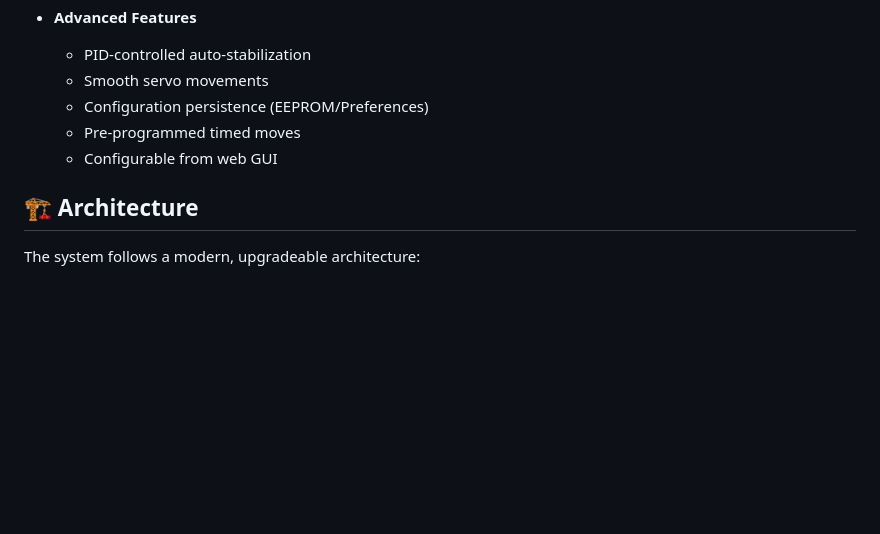
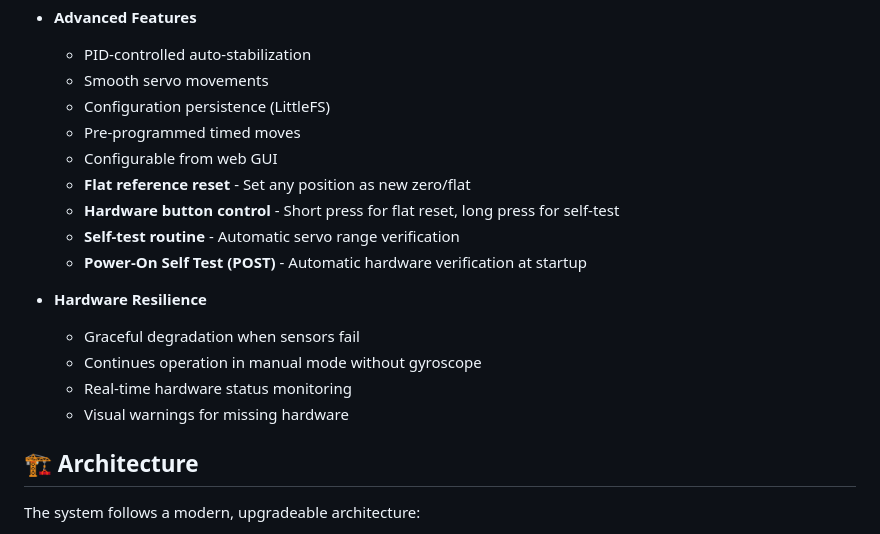
Before and after one commit to keithjasper83/3AxisGimbalManual-Gryo, a Markdown page: README.md, the part around the change. Rendered like a GitHub page; blank space fills up the shorter version.

Commit message:
Update documentation for new features: button control, flat reference, self-test
Co-authored-by: keithjasper83 <136922786+keithjasper83@users.noreply.github.com>

```diff
--- a/README.md
+++ b/README.md
@@ -29,9 +29,19 @@ A comprehensive, upgradeable ESP32-based 3-axis gimbal control system with web i
 - **Advanced Features**
   - PID-controlled auto-stabilization
   - Smooth servo movements
-  - Configuration persistence (EEPROM/Preferences)
+  - Configuration persistence (LittleFS)
   - Pre-programmed timed moves
   - Configurable from web GUI
+  - **Flat reference reset** - Set any position as new zero/flat
+  - **Hardware button control** - Short press for flat reset, long press for self-test
+  - **Self-test routine** - Automatic servo range verification
+  - **Power-On Self Test (POST)** - Automatic hardware verification at startup
+
+- **Hardware Resilience**
+  - Graceful degradation when sensors fail
+  - Continues operation in manual mode without gyroscope
+  - Real-time hardware status monitoring
+  - Visual warnings for missing hardware
 
 ## 🏗️ Architecture
 
```
Also changed, not shown: docs/HARDWARE_SETUP.md (+27 -4 lines).
